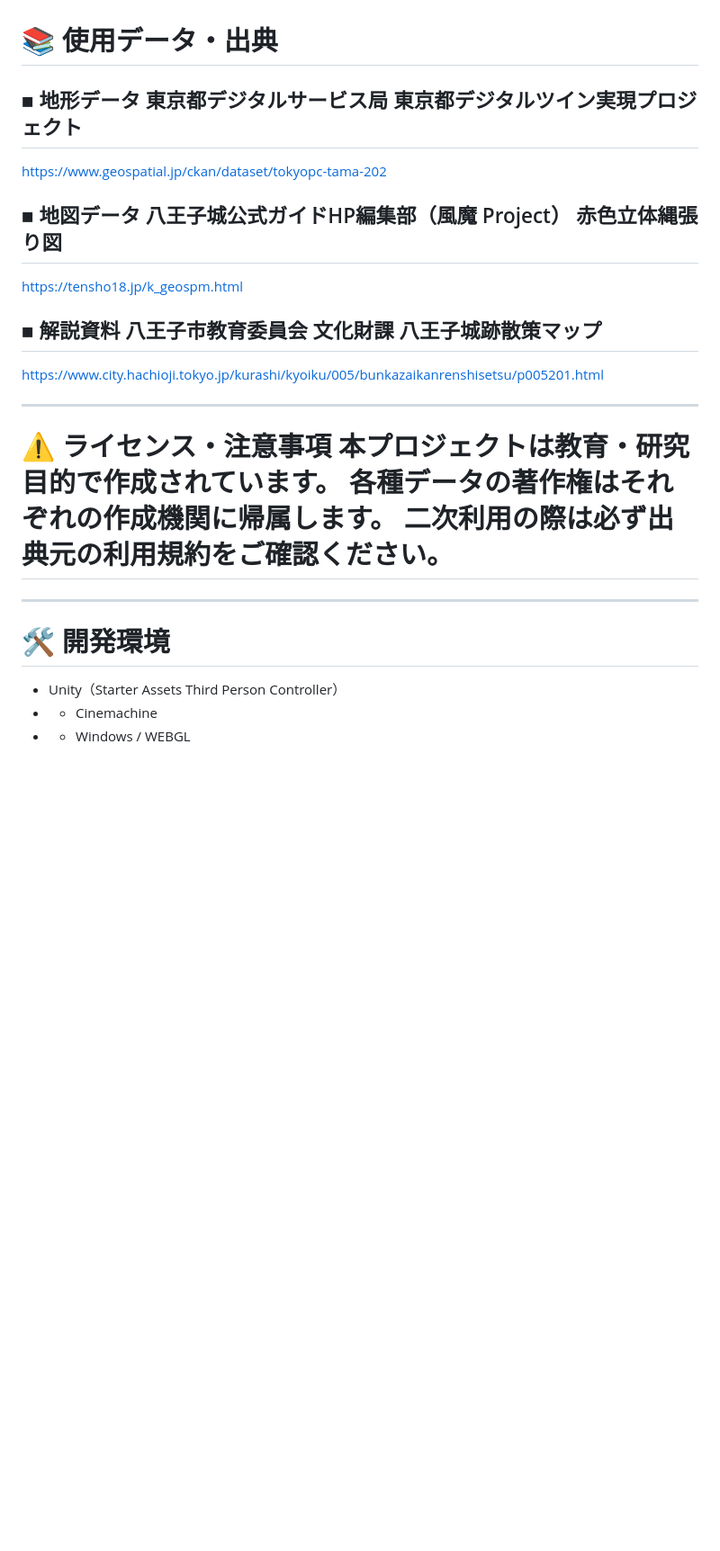
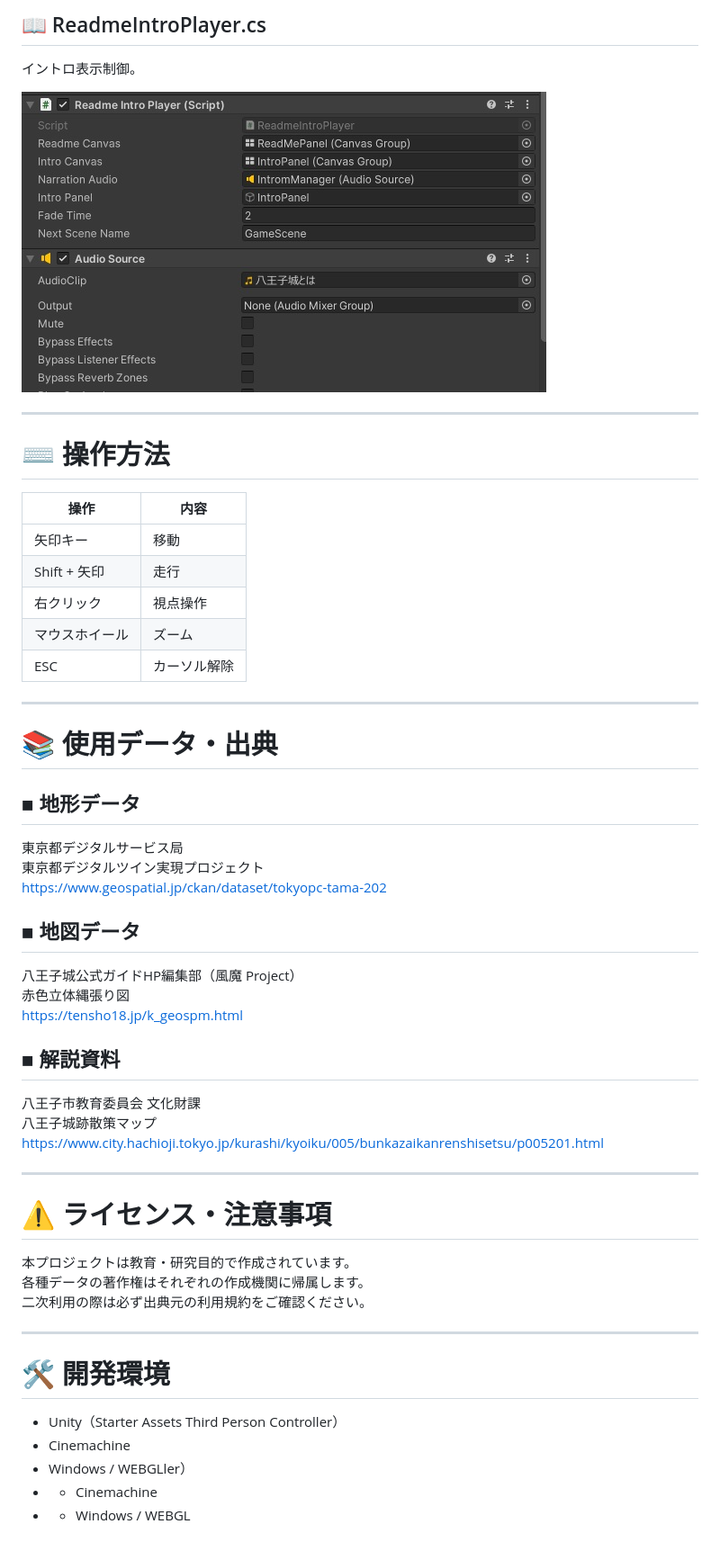
Before and after one commit to matsumura-shoichi/Hachioji-jo, a Markdown page: README.md, the part around one of its changes. Shown at 90% size. GitHub-like rendering; blank space fills up the shorter version.

```diff
--- a/README.md
+++ b/README.md
@@ -80,20 +232,54 @@ https://matsumura-shoichi.github.io/Hachioji-jo/
+## 📖 ReadmeIntroPlayer.cs
+
+イントロ表示制御。
+
+![ReadmeController Inspector](Doc/Images/ReadmeIntroManager.jpg)
+
+---
+
+# ⌨️ 操作方法
+
+| 操作 | 内容 |
+|------|------|
+| 矢印キー | 移動 |
+| Shift + 矢印 | 走行 |
+| 右クリック | 視点操作 |
+| マウスホイール | ズーム |
+| ESC | カーソル解除 |
+
+---
+
 # 📚 使用データ・出典
-## ■ 地形データ 東京都デジタルサービス局 東京都デジタルツイン実現プロジェクト
+
+## ■ 地形データ
+東京都デジタルサービス局
+東京都デジタルツイン実現プロジェクト
 https://www.geospatial.jp/ckan/dataset/tokyopc-tama-202
 
-## ■ 地図データ 八王子城公式ガイドHP編集部（風魔 Project） 赤色立体縄張り図
+## ■ 地図データ
+八王子城公式ガイドHP編集部（風魔 Project）
+赤色立体縄張り図
 https://tensho18.jp/k_geospm.html
 
-## ■ 解説資料 八王子市教育委員会 文化財課 八王子城跡散策マップ
+## ■ 解説資料
+八王子市教育委員会 文化財課
+八王子城跡散策マップ
 https://www.city.hachioji.tokyo.jp/kurashi/kyoiku/005/bunkazaikanrenshisetsu/p005201.html
 
 ---
 
-# ⚠️ ライセンス・注意事項 本プロジェクトは教育・研究目的で作成されています。 各種データの著作権はそれぞれの作成機関に帰属します。 二次利用の際は必ず出典元の利用規約をご確認ください。
+# ⚠️ ライセンス・注意事項
+
+本プロジェクトは教育・研究目的で作成されています。
+各種データの著作権はそれぞれの作成機関に帰属します。
+二次利用の際は必ず出典元の利用規約をご確認ください。
 
 ---
 
 # 🛠️ 開発環境
+
 - Unity（Starter Assets Third Person Controller）
+- Cinemachine
+- Windows / WEBGLler）
 - - Cinemachine
 - - Windows / WEBGL
```
Also changed, not shown: other parts of README.md (+152 -0 lines).
